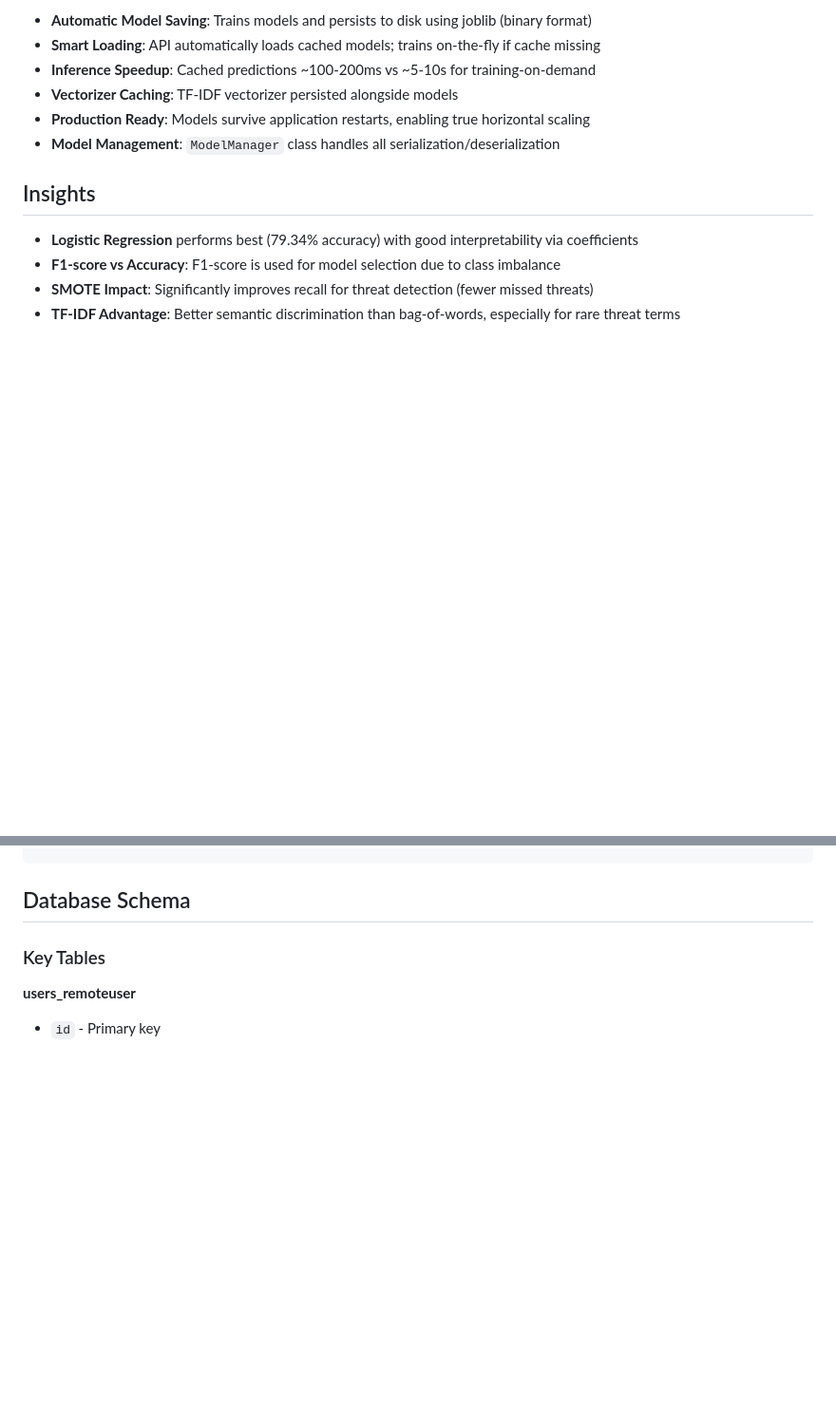
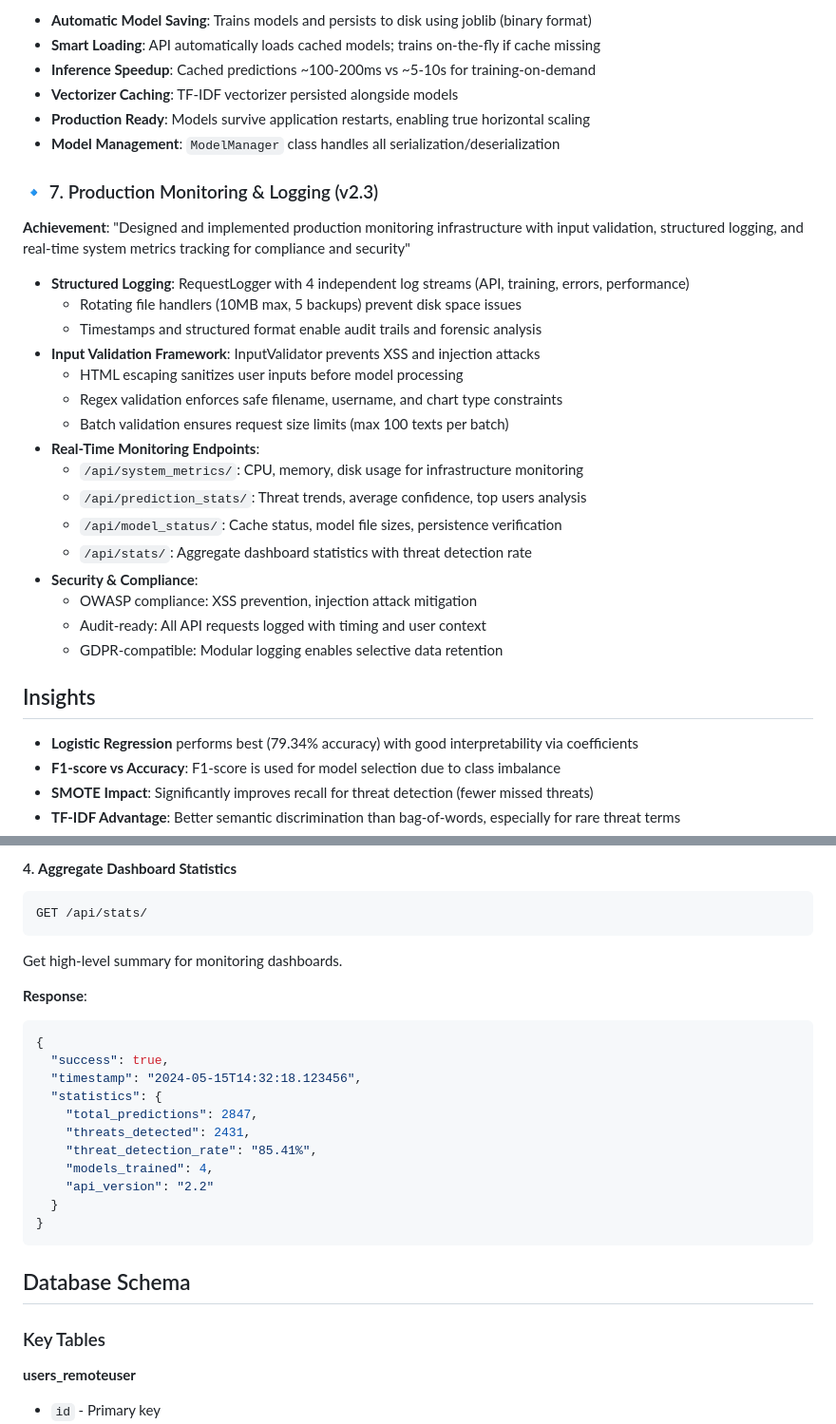
Before and after one commit to maxim-65/Threat-identification-using-NLP, a Markdown page: README.md, 2 parts joined by grey strips. Shown at 95% size. GitHub-like rendering; blank space fills up the shorter version.

Commit message:
Update README with v2.3 monitoring endpoints and features documentation

````diff
--- a/README.md
+++ b/README.md
@@ -260,6 +260,25 @@ Prediction summary currently stored:
 - **Production Ready**: Models survive application restarts, enabling true horizontal scaling
 - **Model Management**: `ModelManager` class handles all serialization/deserialization
 
+### 🔹 7. Production Monitoring & Logging (v2.3)
+**Achievement**: "Designed and implemented production monitoring infrastructure with input validation, structured logging, and real-time system metrics tracking for compliance and security"
+- **Structured Logging**: RequestLogger with 4 independent log streams (API, training, errors, performance)
+  - Rotating file handlers (10MB max, 5 backups) prevent disk space issues
+  - Timestamps and structured format enable audit trails and forensic analysis
+- **Input Validation Framework**: InputValidator prevents XSS and injection attacks
+  - HTML escaping sanitizes user inputs before model processing
+  - Regex validation enforces safe filename, username, and chart type constraints
+  - Batch validation ensures request size limits (max 100 texts per batch)
+- **Real-Time Monitoring Endpoints**:
+  - `/api/system_metrics/`: CPU, memory, disk usage for infrastructure monitoring
+  - `/api/prediction_stats/`: Threat trends, average confidence, top users analysis
+  - `/api/model_status/`: Cache status, model file sizes, persistence verification
+  - `/api/stats/`: Aggregate dashboard statistics with threat detection rate
+- **Security & Compliance**:
+  - OWASP compliance: XSS prevention, injection attack mitigation
+  - Audit-ready: All API requests logged with timing and user context
+  - GDPR-compatible: Modular logging enables selective data retention
+
 ## Insights
 - **Logistic Regression** performs best (79.34% accuracy) with good interpretability via coefficients
 - **F1-score vs Accuracy**: F1-score is used for model selection due to class imbalance
@@ -544,3 +662,25 @@ curl http://localhost:8000/api/metrics/
+#### 4. **Aggregate Dashboard Statistics**
+```
+GET /api/stats/
+```
+
+Get high-level summary for monitoring dashboards.
+
+**Response**:
+```json
+{
+  "success": true,
+  "timestamp": "2024-05-15T14:32:18.123456",
+  "statistics": {
+    "total_predictions": 2847,
+    "threats_detected": 2431,
+    "threat_detection_rate": "85.41%",
+    "models_trained": 4,
+    "api_version": "2.2"
+  }
+}
+```
+
 ## Database Schema
 
 ### Key Tables
````
Also changed, not shown: other parts of README.md (+99 -0 lines).
